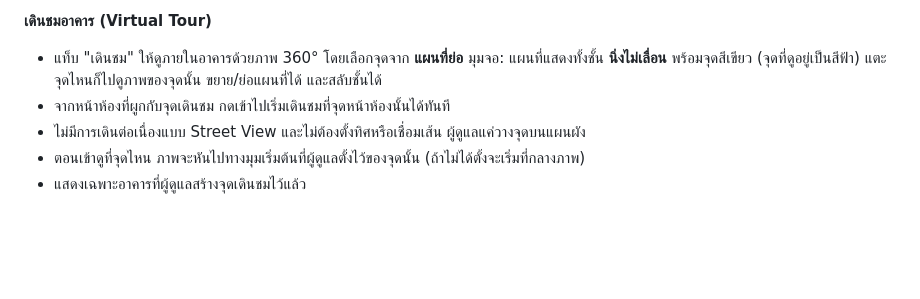
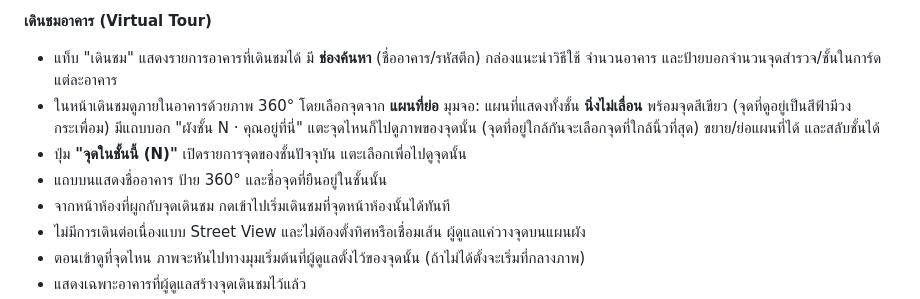
Before and after one commit to Nx7Kz/KPS-Classfinder, a Markdown page: README.md, the part around the change. GitHub-like rendering; blank space fills up the shorter version.

Commit message:
README: update Virtual Tour section (search, points list, minimap caption)
Co-Authored-By: Claude Sonnet 5.5 <noreply@anthropic.com>

```diff
--- a/README.md
+++ b/README.md
@@ -105,7 +105,10 @@
 - เปิดที่ **มุมเริ่มต้น** ที่ผู้ดูแลตั้งไว้ในแต่ละภาพ
 
 **เดินชมอาคาร (Virtual Tour)**
-- แท็บ "เดินชม" ให้ดูภายในอาคารด้วยภาพ 360° โดยเลือกจุดจาก **แผนที่ย่อ** มุมจอ: แผนที่แสดงทั้งชั้น **นิ่งไม่เลื่อน** พร้อมจุดสีเขียว (จุดที่ดูอยู่เป็นสีฟ้า) แตะจุดไหนก็ไปดูภาพของจุดนั้น ขยาย/ย่อแผนที่ได้ และสลับชั้นได้
+- แท็บ "เดินชม" แสดงรายการอาคารที่เดินชมได้ มี **ช่องค้นหา** (ชื่ออาคาร/รหัสตึก) กล่องแนะนำวิธีใช้ จำนวนอาคาร และป้ายบอกจำนวนจุดสำรวจ/ชั้นในการ์ดแต่ละอาคาร
+- ในหน้าเดินชมดูภายในอาคารด้วยภาพ 360° โดยเลือกจุดจาก **แผนที่ย่อ** มุมจอ: แผนที่แสดงทั้งชั้น **นิ่งไม่เลื่อน** พร้อมจุดสีเขียว (จุดที่ดูอยู่เป็นสีฟ้ามีวงกระเพื่อม) มีแถบบอก "ผังชั้น N · คุณอยู่ที่นี่" แตะจุดไหนก็ไปดูภาพของจุดนั้น (จุดที่อยู่ใกล้กันจะเลือกจุดที่ใกล้นิ้วที่สุด) ขยาย/ย่อแผนที่ได้ และสลับชั้นได้
+- ปุ่ม **"จุดในชั้นนี้ (N)"** เปิดรายการจุดของชั้นปัจจุบัน แตะเลือกเพื่อไปดูจุดนั้น
+- แถบบนแสดงชื่ออาคาร ป้าย 360° และชื่อจุดที่ยืนอยู่ในชั้นนั้น
 - จากหน้าห้องที่ผูกกับจุดเดินชม กดเข้าไปเริ่มเดินชมที่จุดหน้าห้องนั้นได้ทันที
 - ไม่มีการเดินต่อเนื่องแบบ Street View และไม่ต้องตั้งทิศหรือเชื่อมเส้น ผู้ดูแลแค่วางจุดบนแผนผัง
 - ตอนเข้าดูที่จุดไหน ภาพจะหันไปทางมุมเริ่มต้นที่ผู้ดูแลตั้งไว้ของจุดนั้น (ถ้าไม่ได้ตั้งจะเริ่มที่กลางภาพ)
```
